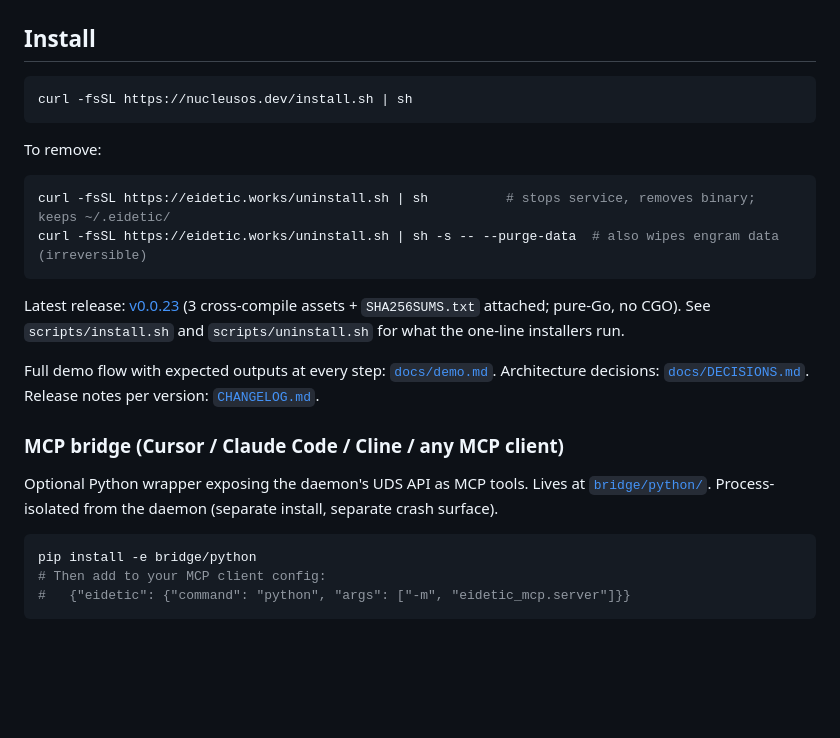
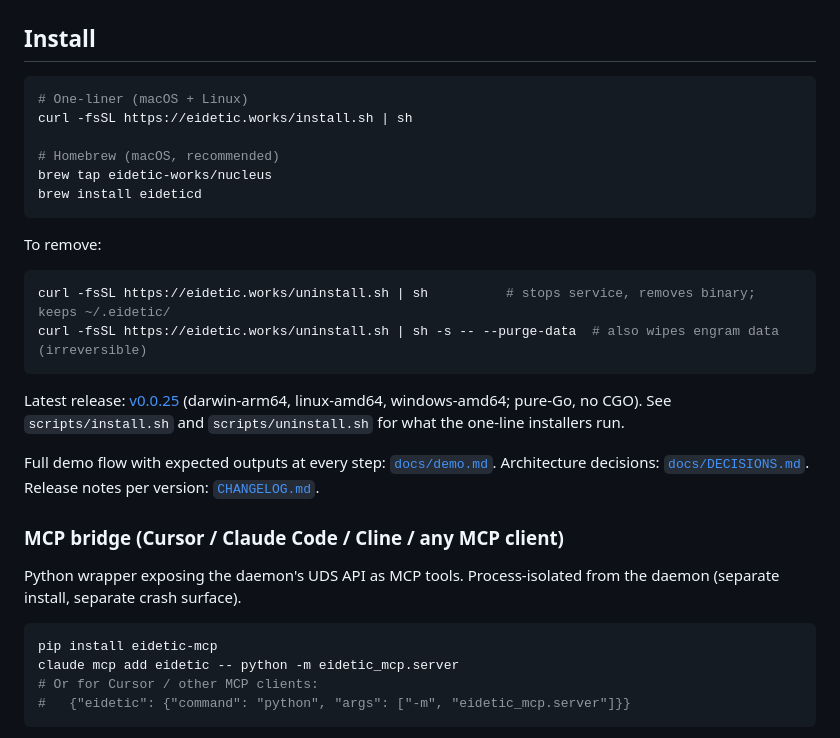
Before and after one commit to eidetic-works/eidetic-daemon, a Markdown page: README.md, the part around the change. GitHub-like rendering; blank space fills up the shorter version.

Commit message:
docs(readme): v0.0.25 install — eidetic.works/install.sh, Homebrew tap, pip install eidetic-mcp (#66)

````diff
--- a/README.md
+++ b/README.md
@@ -28,7 +28,12 @@ Single static binary. No CGO. Cross-compiles to darwin-arm64 + linux-amd64 + win
 ## Install
 
 ```sh
-curl -fsSL https://nucleusos.dev/install.sh | sh
+# One-liner (macOS + Linux)
+curl -fsSL https://eidetic.works/install.sh | sh
+
+# Homebrew (macOS, recommended)
+brew tap eidetic-works/nucleus
+brew install eideticd
 ```
 
 To remove:
@@ -38,17 +43,18 @@ curl -fsSL https://eidetic.works/uninstall.sh | sh          # stops service, rem
 curl -fsSL https://eidetic.works/uninstall.sh | sh -s -- --purge-data  # also wipes engram data (irreversible)
 ```
 
-Latest release: [v0.0.23](https://github.com/eidetic-works/eidetic-daemon/releases/tag/v0.0.23) (3 cross-compile assets + `SHA256SUMS.txt` attached; pure-Go, no CGO). See `scripts/install.sh` and `scripts/uninstall.sh` for what the one-line installers run.
+Latest release: [v0.0.25](https://github.com/eidetic-works/eidetic-daemon/releases/tag/v0.0.25) (darwin-arm64, linux-amd64, windows-amd64; pure-Go, no CGO). See `scripts/install.sh` and `scripts/uninstall.sh` for what the one-line installers run.
 
 Full demo flow with expected outputs at every step: [`docs/demo.md`](./docs/demo.md). Architecture decisions: [`docs/DECISIONS.md`](./docs/DECISIONS.md). Release notes per version: [`CHANGELOG.md`](./CHANGELOG.md).
 
 ### MCP bridge (Cursor / Claude Code / Cline / any MCP client)
 
-Optional Python wrapper exposing the daemon's UDS API as MCP tools. Lives at [`bridge/python/`](./bridge/python). Process-isolated from the daemon (separate install, separate crash surface).
+Python wrapper exposing the daemon's UDS API as MCP tools. Process-isolated from the daemon (separate install, separate crash surface).
 
 ```sh
-pip install -e bridge/python
-# Then add to your MCP client config:
+pip install eidetic-mcp
+claude mcp add eidetic -- python -m eidetic_mcp.server
+# Or for Cursor / other MCP clients:
 #   {"eidetic": {"command": "python", "args": ["-m", "eidetic_mcp.server"]}}
 ```
 
````
